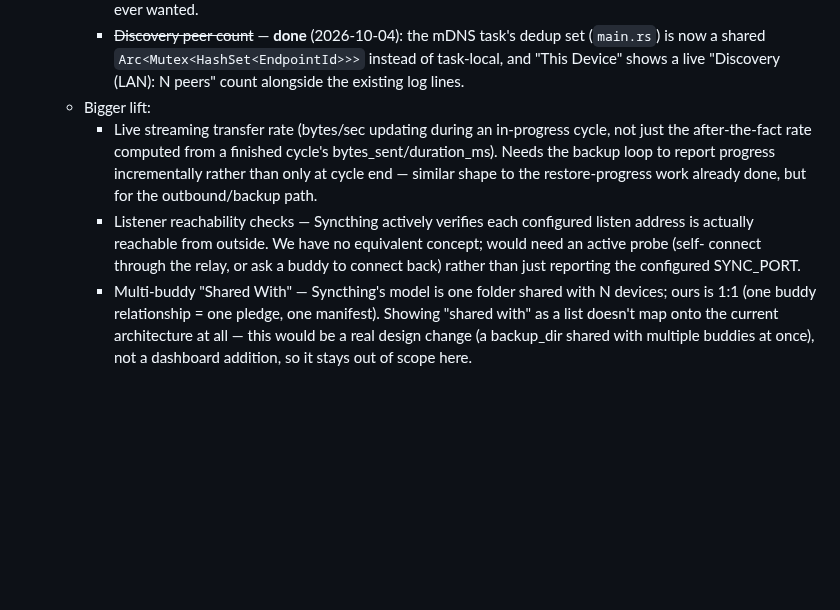
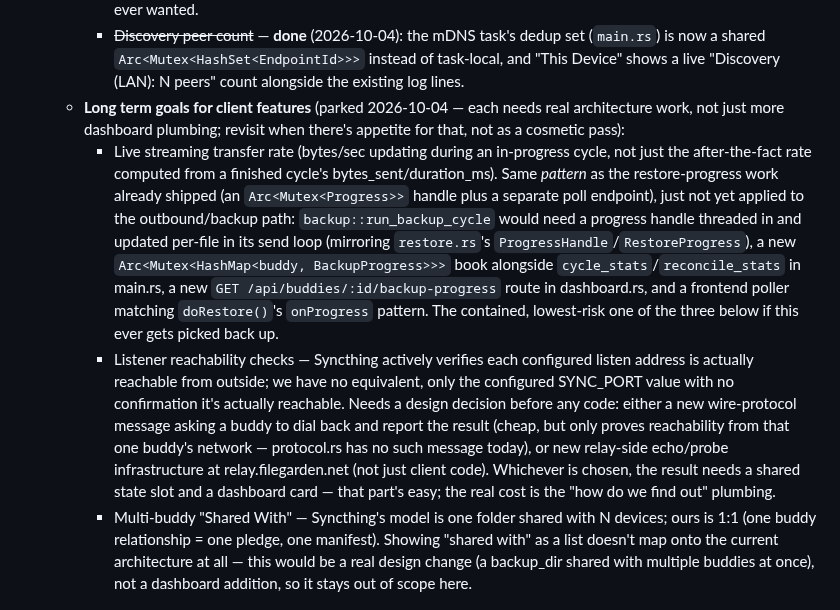
Before and after one commit to mspencerl87/backup-buddies, a Markdown page: docs/TESTING-CHECKLIST.md, the part around the change. GitHub-like rendering; blank space fills up the shorter version.

Commit message:
Checklist: rename remaining Syncthing items to "Long term goals"
The Medium tier is now fully done (global state rollup, rescan
interval display, discovery peer count). What's left — live streaming
transfer rate, listener reachability checks, multi-buddy "Shared
With" — all need real architecture work rather than more dashboard
plumbing, so they're relabeled and parked explicitly rather than
read as "next up." Added scoping notes for the first two (what
they'd actually require) from working through them.

```diff
--- a/docs/TESTING-CHECKLIST.md
+++ b/docs/TESTING-CHECKLIST.md
@@ -1040,18 +1040,35 @@ other migration there).
       dedup set (`main.rs`) is now a shared `Arc<Mutex<HashSet<EndpointId>>>`
       instead of task-local, and "This Device" shows a live
       "Discovery (LAN): N peers" count alongside the existing log lines.
-  - Bigger lift:
+  - **Long term goals for client features** (parked 2026-10-04 — each
+    needs real architecture work, not just more dashboard plumbing;
+    revisit when there's appetite for that, not as a cosmetic pass):
     - Live streaming transfer rate (bytes/sec updating during an
       in-progress cycle, not just the after-the-fact rate computed from
-      a finished cycle's bytes_sent/duration_ms). Needs the backup loop
-      to report progress incrementally rather than only at cycle end —
-      similar shape to the restore-progress work already done, but for
-      the outbound/backup path.
+      a finished cycle's bytes_sent/duration_ms). Same *pattern* as the
+      restore-progress work already shipped (an `Arc<Mutex<Progress>>`
+      handle plus a separate poll endpoint), just not yet applied to the
+      outbound/backup path: `backup::run_backup_cycle` would need a
+      progress handle threaded in and updated per-file in its send loop
+      (mirroring `restore.rs`'s `ProgressHandle`/`RestoreProgress`), a
+      new `Arc<Mutex<HashMap<buddy, BackupProgress>>>` book alongside
+      `cycle_stats`/`reconcile_stats` in main.rs, a new
+      `GET /api/buddies/:id/backup-progress` route in dashboard.rs, and
+      a frontend poller matching `doRestore()`'s `onProgress` pattern.
+      The contained, lowest-risk one of the three below if this ever
+      gets picked back up.
     - Listener reachability checks — Syncthing actively verifies each
-      configured listen address is actually reachable from outside.
-      We have no equivalent concept; would need an active probe (self-
-      connect through the relay, or ask a buddy to connect back) rather
-      than just reporting the configured SYNC_PORT.
+      configured listen address is actually reachable from outside; we
+      have no equivalent, only the configured SYNC_PORT value with no
+      confirmation it's actually reachable. Needs a design decision
+      before any code: either a new wire-protocol message asking a buddy
+      to dial back and report the result (cheap, but only proves
+      reachability from that one buddy's network — protocol.rs has no
+      such message today), or new relay-side echo/probe infrastructure
+      at relay.filegarden.net (not just client code). Whichever is
+      chosen, the result needs a shared state slot and a dashboard card
+      — that part's easy; the real cost is the "how do we find out"
+      plumbing.
     - Multi-buddy "Shared With" — Syncthing's model is one folder shared
       with N devices; ours is 1:1 (one buddy relationship = one pledge,
       one manifest). Showing "shared with" as a list doesn't map onto
```
